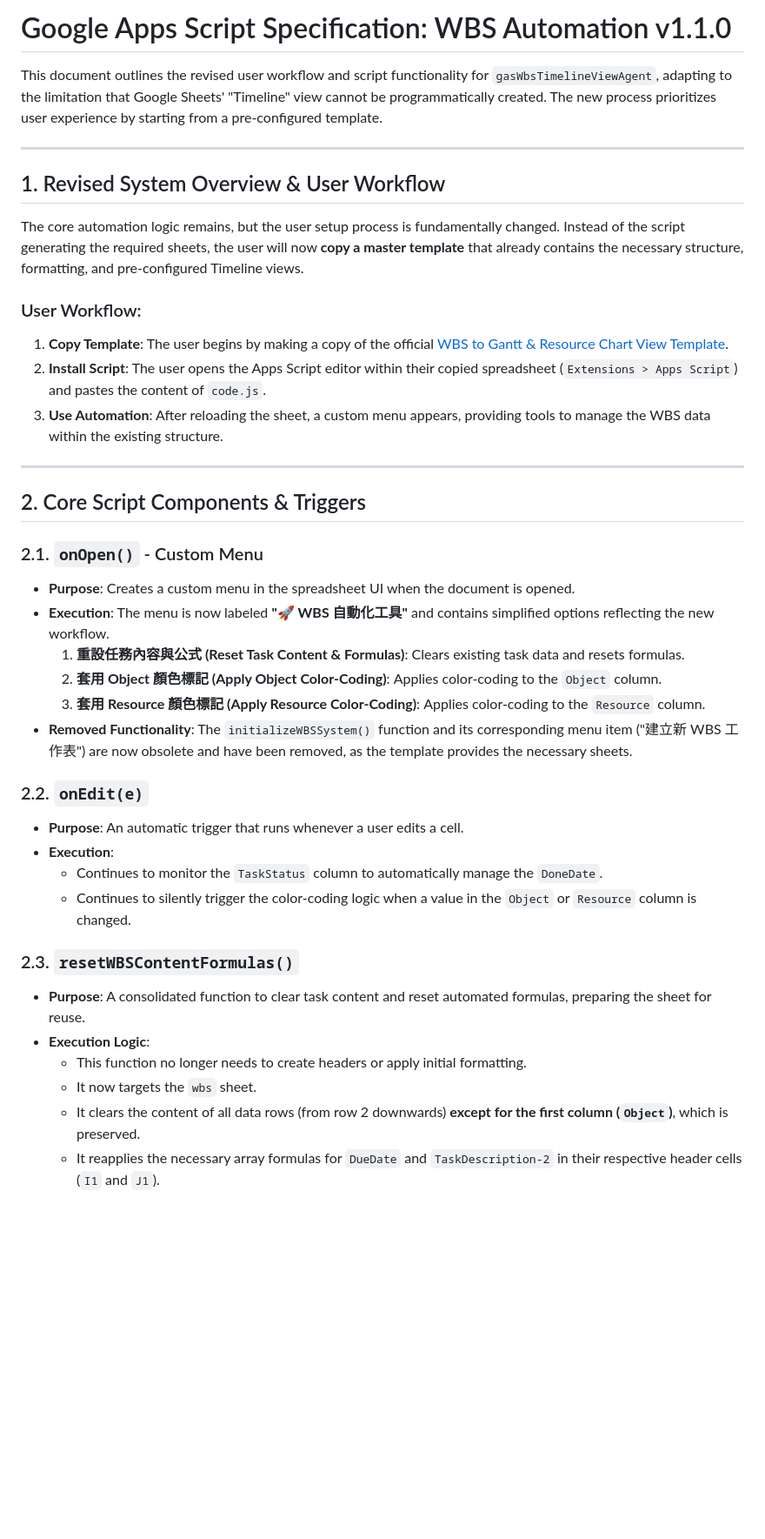
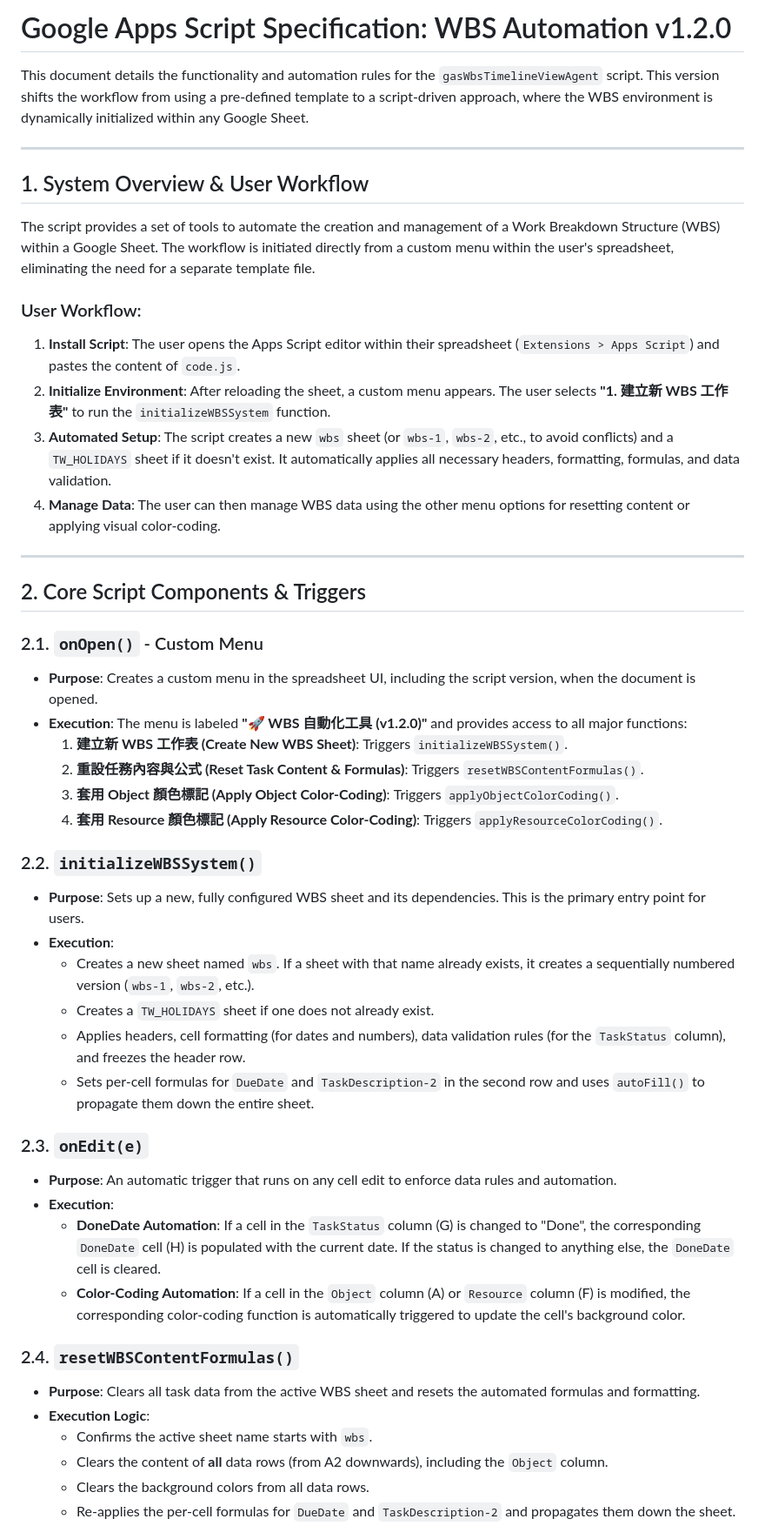
Before and after one commit to slee124565/gasWbsTimelineViewAgent, a Markdown page: gas-spec-v1.1.1.md, the part around one of its changes. Shown at 87% size. GitHub-like rendering; blank space fills up the shorter version.

Commit message:
docs(gas-spec): Revise v1.1.1 to v1.2.0 and align with current code.js design

```diff
--- a/gas-spec-v1.1.1.md
+++ b/gas-spec-v1.1.1.md
@@ -1,41 +1,50 @@
-# Google Apps Script Specification: WBS Automation v1.1.0
+# Google Apps Script Specification: WBS Automation v1.2.0
 
-This document outlines the revised user workflow and script functionality for `gasWbsTimelineViewAgent`, adapting to the limitation that Google Sheets' "Timeline" view cannot be programmatically created. The new process prioritizes user experience by starting from a pre-configured template.
+This document details the functionality and automation rules for the `gasWbsTimelineViewAgent` script. This version shifts the workflow from using a pre-defined template to a script-driven approach, where the WBS environment is dynamically initialized within any Google Sheet.
 
 ---
 
-## 1. Revised System Overview & User Workflow
+## 1. System Overview & User Workflow
 
-The core automation logic remains, but the user setup process is fundamentally changed. Instead of the script generating the required sheets, the user will now **copy a master template** that already contains the necessary structure, formatting, and pre-configured Timeline views.
+The script provides a set of tools to automate the creation and management of a Work Breakdown Structure (WBS) within a Google Sheet. The workflow is initiated directly from a custom menu within the user's spreadsheet, eliminating the need for a separate template file.
 
 ### User Workflow:
-1.  **Copy Template**: The user begins by making a copy of the official [WBS to Gantt & Resource Chart View Template](https://docs.google.com/spreadsheets/d/1o6I1fYqk0xD9SdPk_qnZDObbcgyKA6gajaSGauc-VlM/edit?usp=sharing).
-2.  **Install Script**: The user opens the Apps Script editor within their copied spreadsheet (`Extensions > Apps Script`) and pastes the content of `code.js`.
-3.  **Use Automation**: After reloading the sheet, a custom menu appears, providing tools to manage the WBS data within the existing structure.
+1.  **Install Script**: The user opens the Apps Script editor within their spreadsheet (`Extensions > Apps Script`) and pastes the content of `code.js`.
+2.  **Initialize Environment**: After reloading the sheet, a custom menu appears. The user selects **"1. 建立新 WBS 工作表"** to run the `initializeWBSSystem` function.
+3.  **Automated Setup**: The script creates a new `wbs` sheet (or `wbs-1`, `wbs-2`, etc., to avoid conflicts) and a `TW_HOLIDAYS` sheet if it doesn't exist. It automatically applies all necessary headers, formatting, formulas, and data validation.
+4.  **Manage Data**: The user can then manage WBS data using the other menu options for resetting content or applying visual color-coding.
 
 ---
 
 ## 2. Core Script Components & Triggers
 
 ### 2.1. `onOpen()` - Custom Menu
-*   **Purpose**: Creates a custom menu in the spreadsheet UI when the document is opened.
-*   **Execution**: The menu is now labeled **"🚀 WBS 自動化工具"** and contains simplified options reflecting the new workflow.
-    1.  **重設任務內容與公式 (Reset Task Content & Formulas)**: Clears existing task data and resets formulas.
-    2.  **套用 Object 顏色標記 (Apply Object Color-Coding)**: Applies color-coding to the `Object` column.
-    3.  **套用 Resource 顏色標記 (Apply Resource Color-Coding)**: Applies color-coding to the `Resource` column.
-*   **Removed Functionality**: The `initializeWBSSystem()` function and its corresponding menu item ("建立新 WBS 工作表") are now obsolete and have been removed, as the template provides the necessary sheets.
+*   **Purpose**: Creates a custom menu in the spreadsheet UI, including the script version, when the document is opened.
+*   **Execution**: The menu is labeled **"🚀 WBS 自動化工具 (v1.2.0)"** and provides access to all major functions:
+    1.  **建立新 WBS 工作表 (Create New WBS Sheet)**: Triggers `initializeWBSSystem()`.
+    2.  **重設任務內容與公式 (Reset Task Content & Formulas)**: Triggers `resetWBSContentFormulas()`.
+    3.  **套用 Object 顏色標記 (Apply Object Color-Coding)**: Triggers `applyObjectColorCoding()`.
+    4.  **套用 Resource 顏色標記 (Apply Resource Color-Coding)**: Triggers `applyResourceColorCoding()`.
 
-### 2.2. `onEdit(e)`
-*   **Purpose**: An automatic trigger that runs whenever a user edits a cell.
+### 2.2. `initializeWBSSystem()`
+*   **Purpose**: Sets up a new, fully configured WBS sheet and its dependencies. This is the primary entry point for users.
 *   **Execution**:
-    *   Continues to monitor the `TaskStatus` column to automatically manage the `DoneDate`.
-    *   Continues to silently trigger the color-coding logic when a value in the `Object` or `Resource` column is changed.
+    *   Creates a new sheet named `wbs`. If a sheet with that name already exists, it creates a sequentially numbered version (`wbs-1`, `wbs-2`, etc.).
+    *   Creates a `TW_HOLIDAYS` sheet if one does not already exist.
+    *   Applies headers, cell formatting (for dates and numbers), data validation rules (for the `TaskStatus` column), and freezes the header row.
+    *   Sets per-cell formulas for `DueDate` and `TaskDescription-2` in the second row and uses `autoFill()` to propagate them down the entire sheet.
 
-### 2.3. `resetWBSContentFormulas()`
-*   **Purpose**: A consolidated function to clear task content and reset automated formulas, preparing the sheet for reuse.
+### 2.3. `onEdit(e)`
+*   **Purpose**: An automatic trigger that runs on any cell edit to enforce data rules and automation.
+*   **Execution**:
+    *   **DoneDate Automation**: If a cell in the `TaskStatus` column (G) is changed to "Done", the corresponding `DoneDate` cell (H) is populated with the current date. If the status is changed to anything else, the `DoneDate` cell is cleared.
+    *   **Color-Coding Automation**: If a cell in the `Object` column (A) or `Resource` column (F) is modified, the corresponding color-coding function is automatically triggered to update the cell's background color.
+
+### 2.4. `resetWBSContentFormulas()`
+*   **Purpose**: Clears all task data from the active WBS sheet and resets the automated formulas and formatting.
 *   **Execution Logic**:
-    *   This function no longer needs to create headers or apply initial formatting.
-    *   It now targets the `wbs` sheet.
-    *   It clears the content of all data rows (from row 2 downwards) **except for the first column (`Object`)**, which is preserved.
-    *   It reapplies the necessary array formulas for `DueDate` and `TaskDescription-2` in their respective header cells (`I1` and `J1`).
+    *   Confirms the active sheet name starts with `wbs`.
+    *   Clears the content of **all** data rows (from A2 downwards), including the `Object` column.
+    *   Clears the background colors from all data rows.
+    *   Re-applies the per-cell formulas for `DueDate` and `TaskDescription-2` and propagates them down the sheet.
 
```
Also changed, not shown: other parts of gas-spec-v1.1.1.md (+28 -28 lines), prompt_v1.1.2.md (added, +3 -0 lines).
